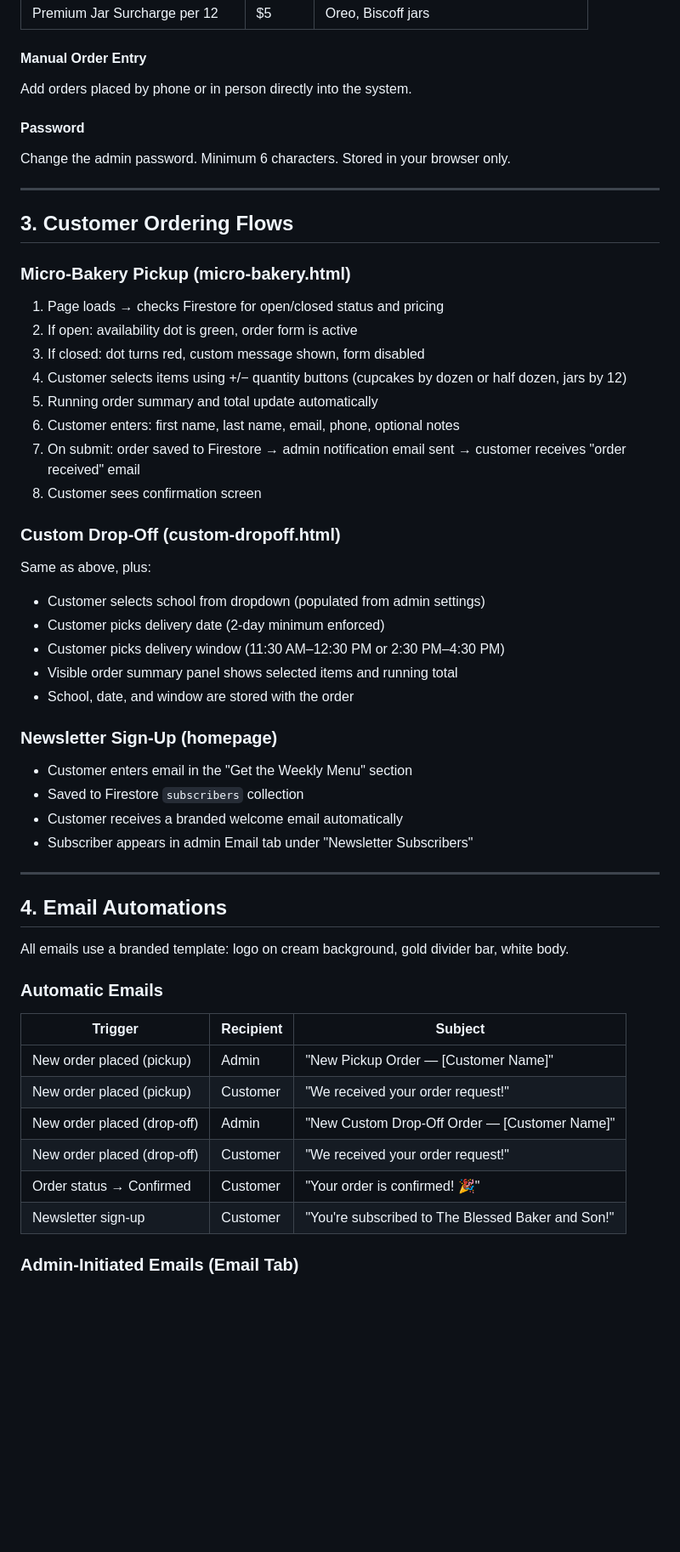
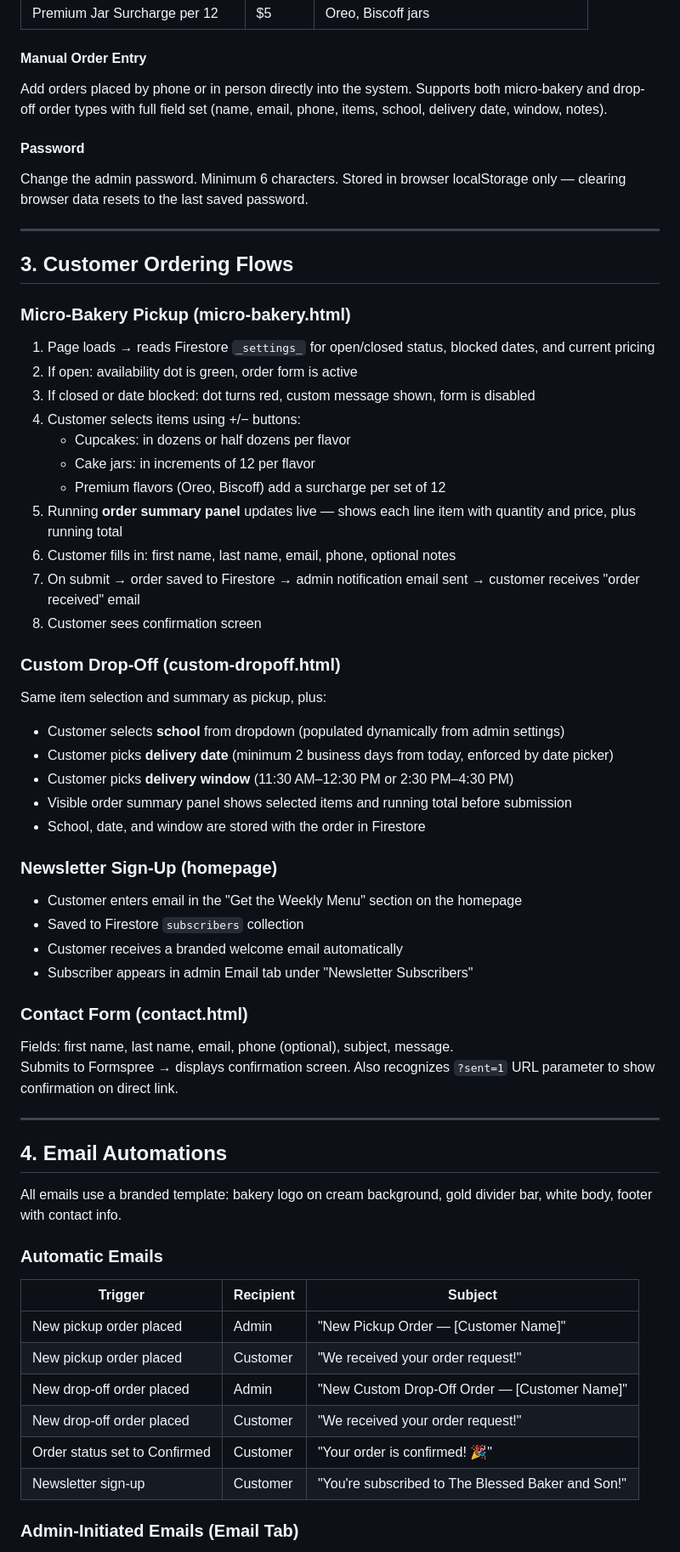
Before and after one commit to cynthiajones34/the_blessed_baker_and_son, a Markdown page: SITE_GUIDE.md, the part around one of its changes. Shown at 85% size. Drawn GitHub-style; blank space fills up the shorter version.

Commit message:
Complete SITE_GUIDE.md — add all page sections, FAQ topics, admin features, shared elements, and deployment commands
Co-Authored-By: Claude Sonnet 4.6 <noreply@anthropic.com>

```diff
--- a/SITE_GUIDE.md
+++ b/SITE_GUIDE.md
@@ -156,10 +156,10 @@ Update prices for all item tiers. Changes take effect for all customers on next
 | Premium Jar Surcharge per 12 | $5 | Oreo, Biscoff jars |
 
 #### Manual Order Entry
-Add orders placed by phone or in person directly into the system.
+Add orders placed by phone or in person directly into the system. Supports both micro-bakery and drop-off order types with full field set (name, email, phone, items, school, delivery date, window, notes).
 
 #### Password
-Change the admin password. Minimum 6 characters. Stored in your browser only.
+Change the admin password. Minimum 6 characters. Stored in browser localStorage only — clearing browser data resets to the last saved password.
 
 ---
 
@@ -167,46 +167,54 @@ Change the admin password. Minimum 6 characters. Stored in your browser only.
 
 ### Micro-Bakery Pickup (micro-bakery.html)
 
-1. Page loads → checks Firestore for open/closed status and pricing
+1. Page loads → reads Firestore `_settings_` for open/closed status, blocked dates, and current pricing
 2. If open: availability dot is green, order form is active
-3. If closed: dot turns red, custom message shown, form disabled
-4. Customer selects items using +/− quantity buttons (cupcakes by dozen or half dozen, jars by 12)
-5. Running order summary and total update automatically
-6. Customer enters: first name, last name, email, phone, optional notes
-7. On submit: order saved to Firestore → admin notification email sent → customer receives "order received" email
+3. If closed or date blocked: dot turns red, custom message shown, form is disabled
+4. Customer selects items using +/− buttons:
+   - Cupcakes: in dozens or half dozens per flavor
+   - Cake jars: in increments of 12 per flavor
+   - Premium flavors (Oreo, Biscoff) add a surcharge per set of 12
+5. Running **order summary panel** updates live — shows each line item with quantity and price, plus running total
+6. Customer fills in: first name, last name, email, phone, optional notes
+7. On submit → order saved to Firestore → admin notification email sent → customer receives "order received" email
 8. Customer sees confirmation screen
 
 ### Custom Drop-Off (custom-dropoff.html)
 
-Same as above, plus:
-- Customer selects school from dropdown (populated from admin settings)
-- Customer picks delivery date (2-day minimum enforced)
-- Customer picks delivery window (11:30 AM–12:30 PM or 2:30 PM–4:30 PM)
-- Visible order summary panel shows selected items and running total
-- School, date, and window are stored with the order
+Same item selection and summary as pickup, plus:
+- Customer selects **school** from dropdown (populated dynamically from admin settings)
+- Customer picks **delivery date** (minimum 2 business days from today, enforced by date picker)
+- Customer picks **delivery window** (11:30 AM–12:30 PM or 2:30 PM–4:30 PM)
+- Visible order summary panel shows selected items and running total before submission
+- School, date, and window are stored with the order in Firestore
 
 ### Newsletter Sign-Up (homepage)
 
-- Customer enters email in the "Get the Weekly Menu" section
+- Customer enters email in the "Get the Weekly Menu" section on the homepage
 - Saved to Firestore `subscribers` collection
 - Customer receives a branded welcome email automatically
 - Subscriber appears in admin Email tab under "Newsletter Subscribers"
+
+### Contact Form (contact.html)
+
+Fields: first name, last name, email, phone (optional), subject, message.
+Submits to Formspree → displays confirmation screen. Also recognizes `?sent=1` URL parameter to show confirmation on direct link.
 
 ---
 
 ## 4. Email Automations
 
-All emails use a branded template: logo on cream background, gold divider bar, white body.
+All emails use a branded template: bakery logo on cream background, gold divider bar, white body, footer with contact info.
 
 ### Automatic Emails
 
 | Trigger | Recipient | Subject |
 |---|---|---|
-| New order placed (pickup) | Admin | "New Pickup Order — [Customer Name]" |
-| New order placed (pickup) | Customer | "We received your order request!" |
-| New order placed (drop-off) | Admin | "New Custom Drop-Off Order — [Customer Name]" |
-| New order placed (drop-off) | Customer | "We received your order request!" |
-| Order status → Confirmed | Customer | "Your order is confirmed! 🎉" |
+| New pickup order placed | Admin | "New Pickup Order — [Customer Name]" |
+| New pickup order placed | Customer | "We received your order request!" |
+| New drop-off order placed | Admin | "New Custom Drop-Off Order — [Customer Name]" |
+| New drop-off order placed | Customer | "We received your order request!" |
+| Order status set to Confirmed | Customer | "Your order is confirmed! 🎉" |
 | Newsletter sign-up | Customer | "You're subscribed to The Blessed Baker and Son!" |
 
 ### Admin-Initiated Emails (Email Tab)
```
Also changed, not shown: other parts of SITE_GUIDE.md (+78 -54 lines).
